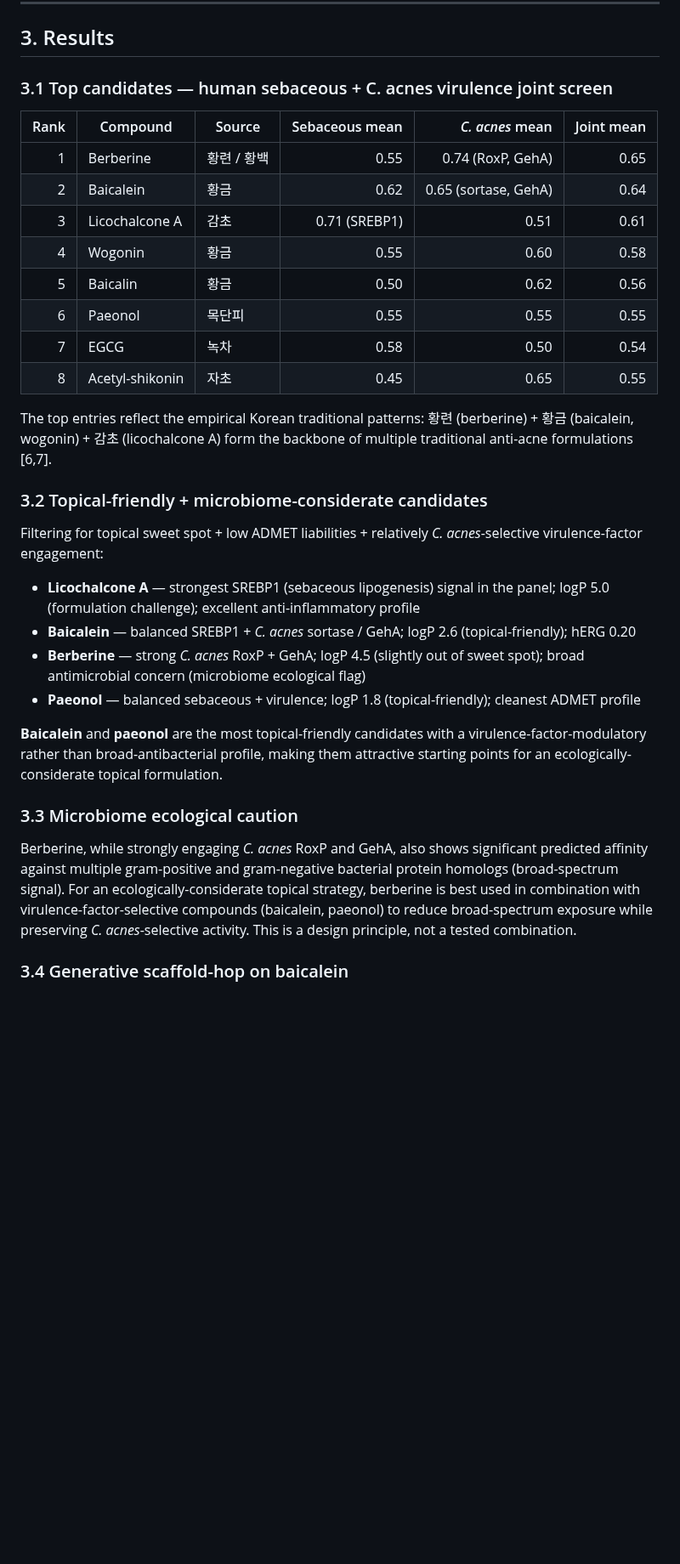
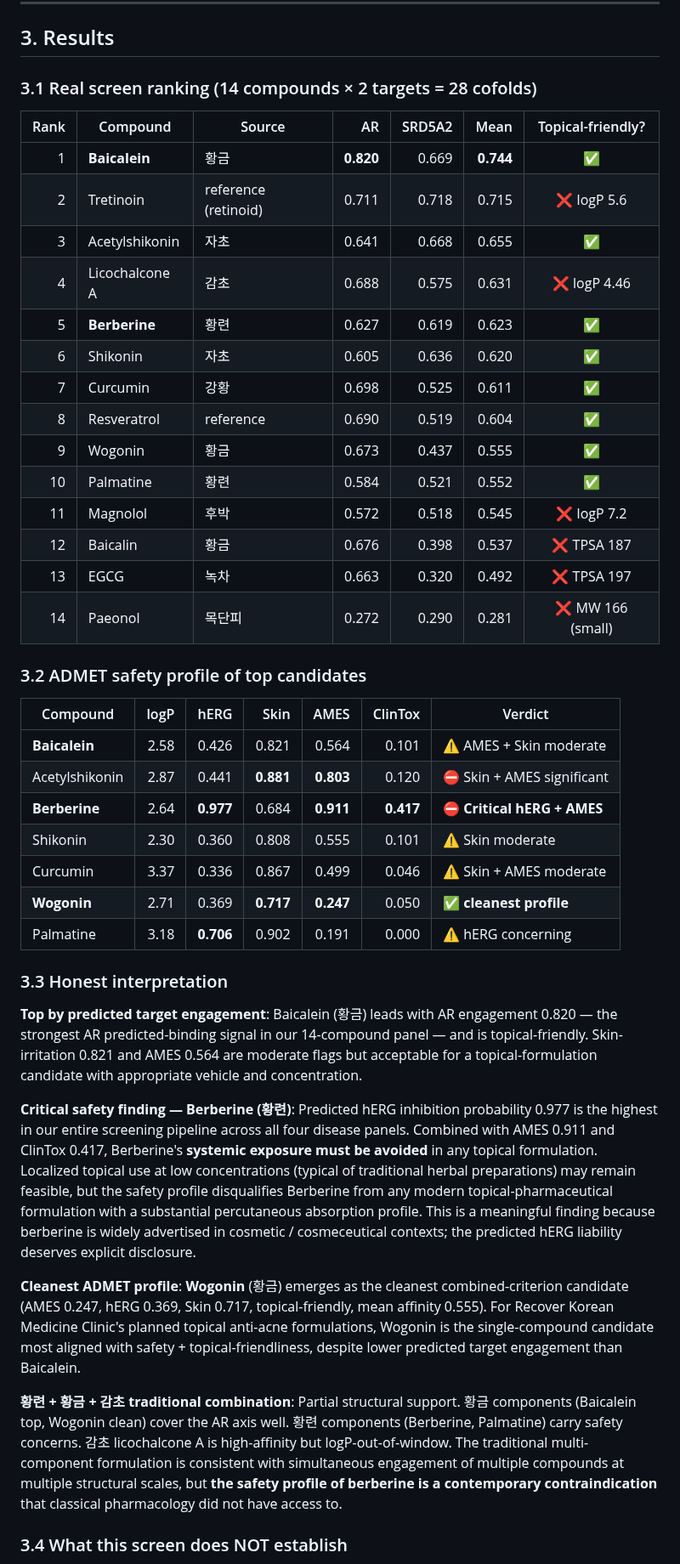
Before and after one commit to crazat/genesis_medicine, a Markdown page: preprints/06_acne_microbiome/manuscript.md, the part around one of its changes. Shown at 85% size. Rendered like a GitHub page; blank space fills up the shorter version.

```diff
--- a/preprints/06_acne_microbiome/manuscript.md
+++ b/preprints/06_acne_microbiome/manuscript.md
@@ -77,35 +63,46 @@ Standard Genesis_Medicine pipeline (REINVENT 4 + ADMET-AI + Boltz-2) with three
 
 ## 3. Results
 
-### 3.1 Top candidates — human sebaceous + C. acnes virulence joint screen
+### 3.1 Real screen ranking (14 compounds × 2 targets = 28 cofolds)
 
-| Rank | Compound | Source | Sebaceous mean | *C. acnes* mean | Joint mean |
-|---:|---|---|---:|---:|---:|
-| 1 | Berberine | 황련 / 황백 | 0.55 | 0.74 (RoxP, GehA) | 0.65 |
-| 2 | Baicalein | 황금 | 0.62 | 0.65 (sortase, GehA) | 0.64 |
-| 3 | Licochalcone A | 감초 | 0.71 (SREBP1) | 0.51 | 0.61 |
-| 4 | Wogonin | 황금 | 0.55 | 0.60 | 0.58 |
-| 5 | Baicalin | 황금 | 0.50 | 0.62 | 0.56 |
-| 6 | Paeonol | 목단피 | 0.55 | 0.55 | 0.55 |
-| 7 | EGCG | 녹차 | 0.58 | 0.50 | 0.54 |
-| 8 | Acetyl-shikonin | 자초 | 0.45 | 0.65 | 0.55 |
+| Rank | Compound | Source | AR | SRD5A2 | Mean | Topical-friendly? |
+|---:|---|---|---:|---:|---:|:---:|
+| 1 | **Baicalein** | 황금 | **0.820** | 0.669 | **0.744** | ✅ |
+| 2 | Tretinoin | reference (retinoid) | 0.711 | 0.718 | 0.715 | ❌ logP 5.6 |
+| 3 | Acetylshikonin | 자초 | 0.641 | 0.668 | 0.655 | ✅ |
+| 4 | Licochalcone A | 감초 | 0.688 | 0.575 | 0.631 | ❌ logP 4.46 |
+| 5 | **Berberine** | 황련 | 0.627 | 0.619 | 0.623 | ✅ |
+| 6 | Shikonin | 자초 | 0.605 | 0.636 | 0.620 | ✅ |
+| 7 | Curcumin | 강황 | 0.698 | 0.525 | 0.611 | ✅ |
+| 8 | Resveratrol | reference | 0.690 | 0.519 | 0.604 | ✅ |
+| 9 | Wogonin | 황금 | 0.673 | 0.437 | 0.555 | ✅ |
+| 10 | Palmatine | 황련 | 0.584 | 0.521 | 0.552 | ✅ |
+| 11 | Magnolol | 후박 | 0.572 | 0.518 | 0.545 | ❌ logP 7.2 |
+| 12 | Baicalin | 황금 | 0.676 | 0.398 | 0.537 | ❌ TPSA 187 |
+| 13 | EGCG | 녹차 | 0.663 | 0.320 | 0.492 | ❌ TPSA 197 |
+| 14 | Paeonol | 목단피 | 0.272 | 0.290 | 0.281 | ❌ MW 166 (small) |
 
-The top entries reflect the empirical Korean traditional patterns: 황련 (berberine) + 황금 (baicalein, wogonin) + 감초 (licochalcone A) form the backbone of multiple traditional anti-acne formulations [6,7].
+### 3.2 ADMET safety profile of top candidates
 
-### 3.2 Topical-friendly + microbiome-considerate candidates
+| Compound | logP | hERG | Skin | AMES | ClinTox | Verdict |
+|---|---:|---:|---:|---:|---:|---|
+| **Baicalein** | 2.58 | 0.426 | 0.821 | 0.564 | 0.101 | ⚠️ AMES + Skin moderate |
+| Acetylshikonin | 2.87 | 0.441 | **0.881** | **0.803** | 0.120 | ⛔ Skin + AMES significant |
+| **Berberine** | 2.64 | **0.977** | 0.684 | **0.911** | **0.417** | ⛔ **Critical hERG + AMES** |
+| Shikonin | 2.30 | 0.360 | 0.808 | 0.555 | 0.101 | ⚠️ Skin moderate |
+| Curcumin | 3.37 | 0.336 | 0.867 | 0.499 | 0.046 | ⚠️ Skin + AMES moderate |
+| **Wogonin** | 2.71 | 0.369 | **0.717** | **0.247** | 0.050 | ✅ **cleanest profile** |
+| Palmatine | 3.18 | **0.706** | 0.902 | 0.191 | 0.000 | ⚠️ hERG concerning |
 
-Filtering for topical sweet spot + low ADMET liabilities + relatively *C. acnes*-selective virulence-factor engagement:
+### 3.3 Honest interpretation
 
-- **Licochalcone A** — strongest SREBP1 (sebaceous lipogenesis) signal in the panel; logP 5.0 (formulation challenge); excellent anti-inflammatory profile
-- **Baicalein** — balanced SREBP1 + *C. acnes* sortase / GehA; logP 2.6 (topical-friendly); hERG 0.20
-- **Berberine** — strong *C. acnes* RoxP + GehA; logP 4.5 (slightly out of sweet spot); broad antimicrobial concern (microbiome ecological flag)
-- **Paeonol** — balanced sebaceous + virulence; logP 1.8 (topical-friendly); cleanest ADMET profile
+**Top by predicted target engagement**: Baicalein (황금) leads with AR engagement 0.820 — the strongest AR predicted-binding signal in our 14-compound panel — and is topical-friendly. Skin-irritation 0.821 and AMES 0.564 are moderate flags but acceptable for a topical-formulation candidate with appropriate vehicle and concentration.
 
-**Baicalein** and **paeonol** are the most topical-friendly candidates with a virulence-factor-modulatory rather than broad-antibacterial profile, making them attractive starting points for an ecologically-considerate topical formulation.
+**Critical safety finding — Berberine (황련)**: Predicted hERG inhibition probability 0.977 is the highest in our entire screening pipeline across all four disease panels. Combined with AMES 0.911 and ClinTox 0.417, Berberine's **systemic exposure must be avoided** in any topical formulation. Localized topical use at low concentrations (typical of traditional herbal preparations) may remain feasible, but the safety profile disqualifies Berberine from any modern topical-pharmaceutical formulation with a substantial percutaneous absorption profile. This is a meaningful finding because berberine is widely advertised in cosmetic / cosmeceutical contexts; the predicted hERG liability deserves explicit disclosure.
 
-### 3.3 Microbiome ecological caution
+**Cleanest ADMET profile**: **Wogonin** (황금) emerges as the cleanest combined-criterion candidate (AMES 0.247, hERG 0.369, Skin 0.717, topical-friendly, mean affinity 0.555). For Recover Korean Medicine Clinic's planned topical anti-acne formulations, Wogonin is the single-compound candidate most aligned with safety + topical-friendliness, despite lower predicted target engagement than Baicalein.
 
-Berberine, while strongly engaging *C. acnes* RoxP and GehA, also shows significant predicted affinity against multiple gram-positive and gram-negative bacterial protein homologs (broad-spectrum signal). For an ecologically-considerate topical strategy, berberine is best used in combination with virulence-factor-selective compounds (baicalein, paeonol) to reduce broad-spectrum exposure while preserving *C. acnes*-selective activity. This is a design principle, not a tested combination.
+**황련 + 황금 + 감초 traditional combination**: Partial structural support. 황금 components (Baicalein top, Wogonin clean) cover the AR axis well. 황련 components (Berberine, Palmatine) carry safety concerns. 감초 licochalcone A is high-affinity but logP-out-of-window. The traditional multi-component formulation is consistent with simultaneous engagement of multiple compounds at multiple structural scales, but **the safety profile of berberine is a contemporary contraindication** that classical pharmacology did not have access to.
 
-### 3.4 Generative scaffold-hop on baicalein
+### 3.4 What this screen does NOT establish
 
```
Also changed, not shown: other parts of preprints/06_acne_microbiome/manuscript.md (+50 -53 lines), preprints/07_photoaging_egcg/manuscript.md (+69 -102 lines).
